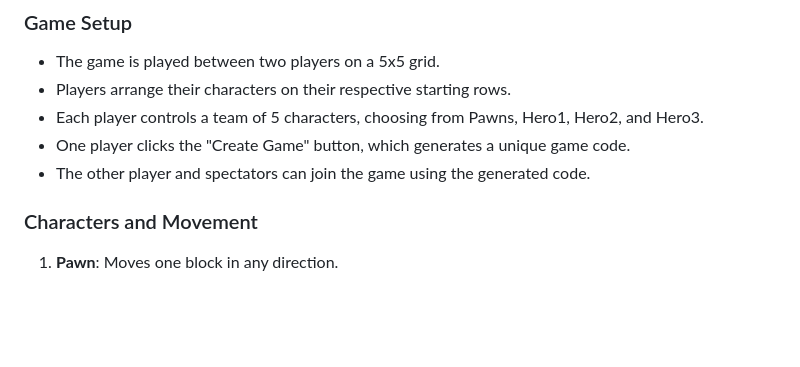
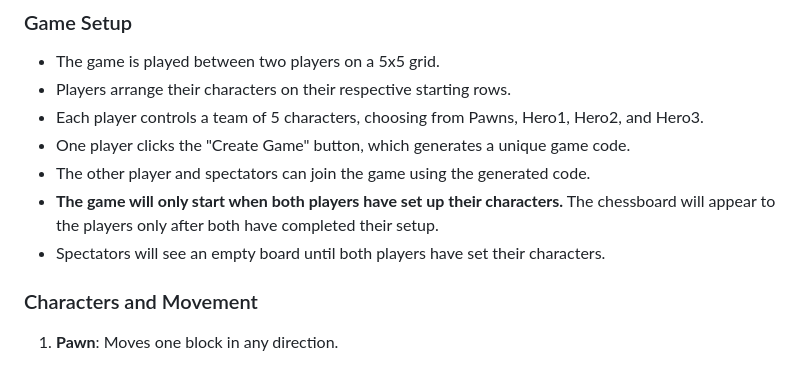
Before and after one commit to amaynagpal/amay_nagpal_21BCE10099, a Markdown page: README.md, the part around the change. Rendered like a GitHub page; blank space fills up the shorter version.

```diff
--- a/README.md
+++ b/README.md
@@ -38,6 +38,8 @@ This project is a turn-based chess-like game played on a 5x5 grid, designed with
 - Each player controls a team of 5 characters, choosing from Pawns, Hero1, Hero2, and Hero3.
 - One player clicks the "Create Game" button, which generates a unique game code.
 - The other player and spectators can join the game using the generated code.
+- **The game will only start when both players have set up their characters.** The chessboard will appear to the players only after both have completed their setup.
+- Spectators will see an empty board until both players have set their characters.
 
 ### Characters and Movement
 
```
